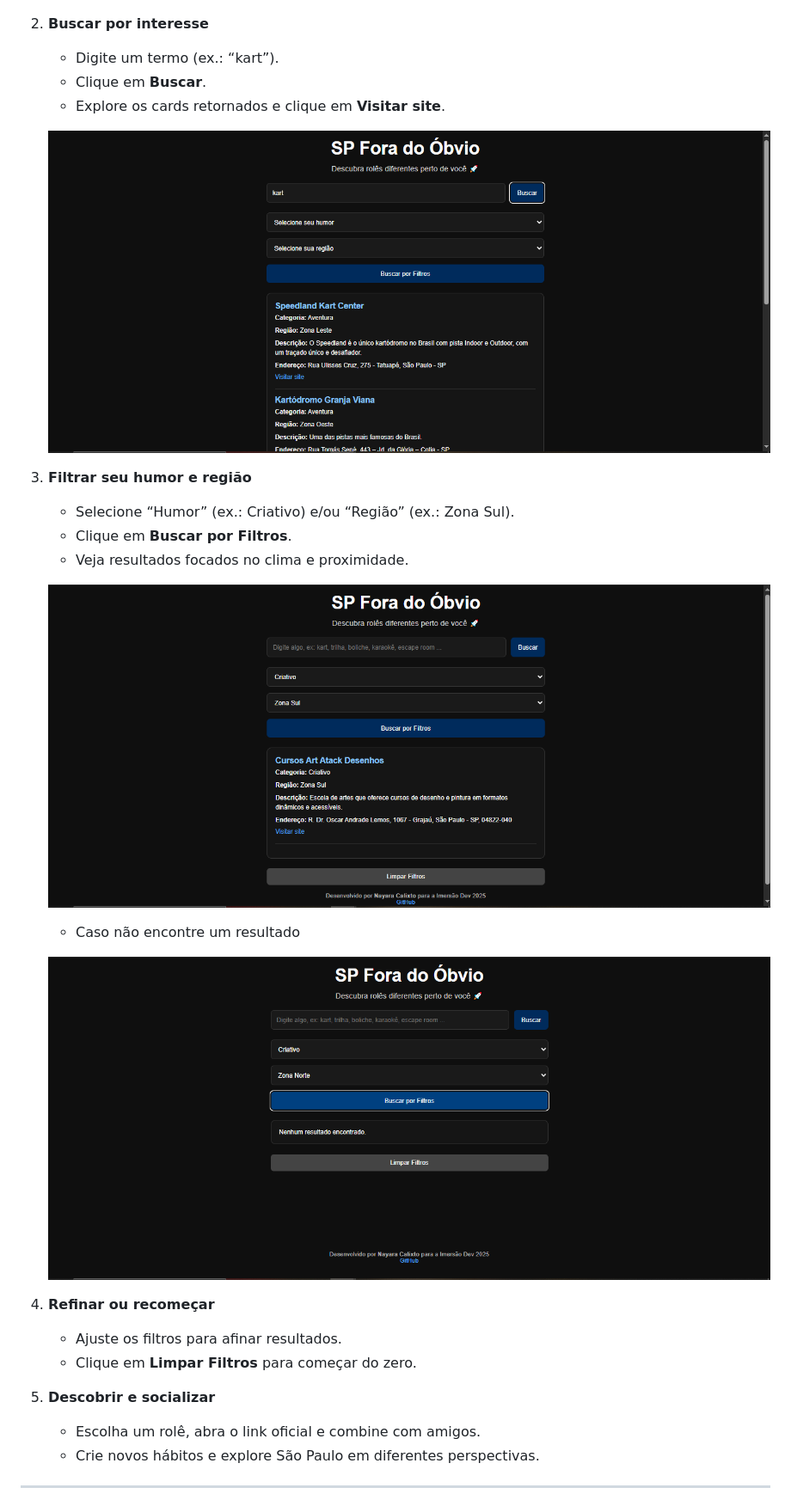
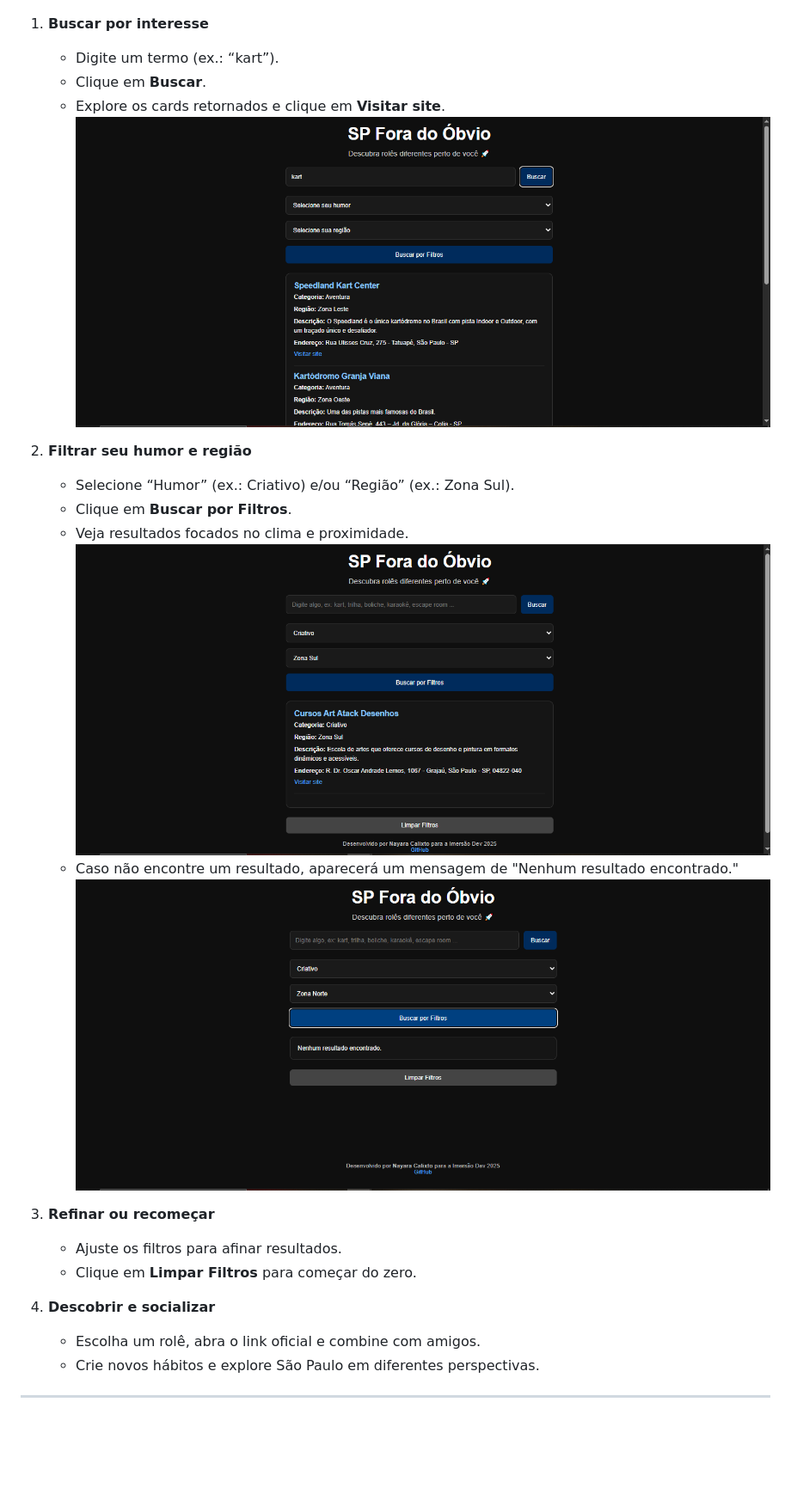
Before and after one commit to NayaraCalixto/sp-fora-do-obvio, a Markdown page: README.md, the part around one of its changes. Shown at 86% size. Rendered like a GitHub page; blank space fills up the shorter version.

```diff
--- a/README.md
+++ b/README.md
@@ -90,28 +89,24 @@ Cada item do **`dados.json`** segue este contrato:
 ![](assets/inicial.png)
 
-2. **Buscar por interesse**
+1. **Buscar por interesse**
    - Digite um termo (ex.: “kart”).
    - Clique em **Buscar**.
    - Explore os cards retornados e clique em **Visitar site**.
+![](assets/teste-sem-filtros-resultado.png)
 
-   ![](assets/teste-sem-filtros-resultado.png)
-
-3. **Filtrar seu humor e região**
+2. **Filtrar seu humor e região**
    - Selecione “Humor” (ex.: Criativo) e/ou “Região” (ex.: Zona Sul).
    - Clique em **Buscar por Filtros**.
    - Veja resultados focados no clima e proximidade.
+![](assets/teste-filtros-resultado.png)
+   - Caso não encontre um resultado, aparecerá um mensagem de "Nenhum resultado encontrado."
+![](assets/teste-filtros-sem-resultado.png)
 
-   ![](assets/teste-filtros-resultado.png)
-
-   - Caso não encontre um resultado
-
-   ![](assets/teste-filtros-sem-resultado.png)
-
-4. **Refinar ou recomeçar**
+3. **Refinar ou recomeçar**
    - Ajuste os filtros para afinar resultados.
    - Clique em **Limpar Filtros** para começar do zero.
 
-5. **Descobrir e socializar**
+4. **Descobrir e socializar**
    - Escolha um rolê, abra o link oficial e combine com amigos.
    - Crie novos hábitos e explore São Paulo em diferentes perspectivas.
 
```
Also changed, not shown: other parts of README.md (+10 -2 lines).
